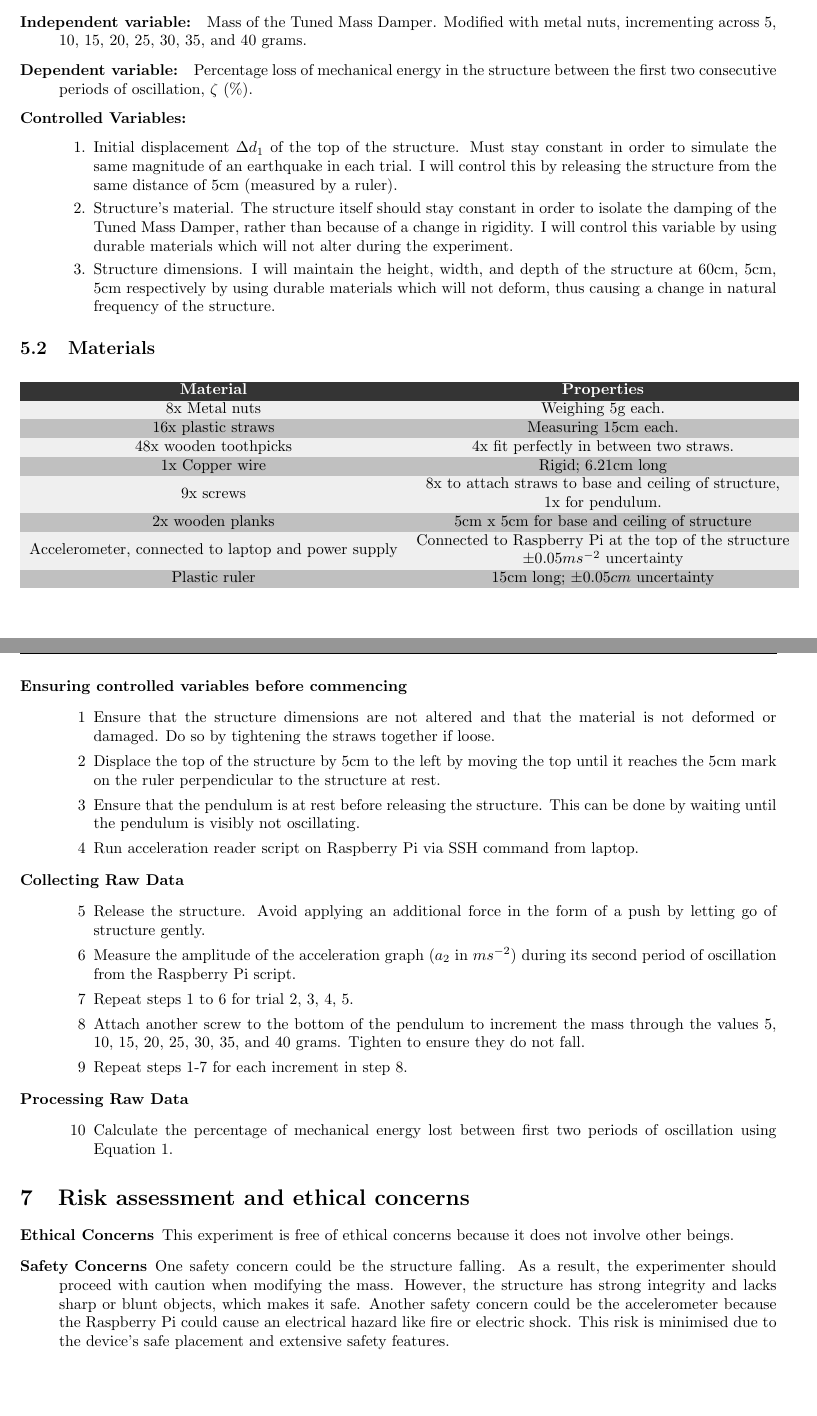
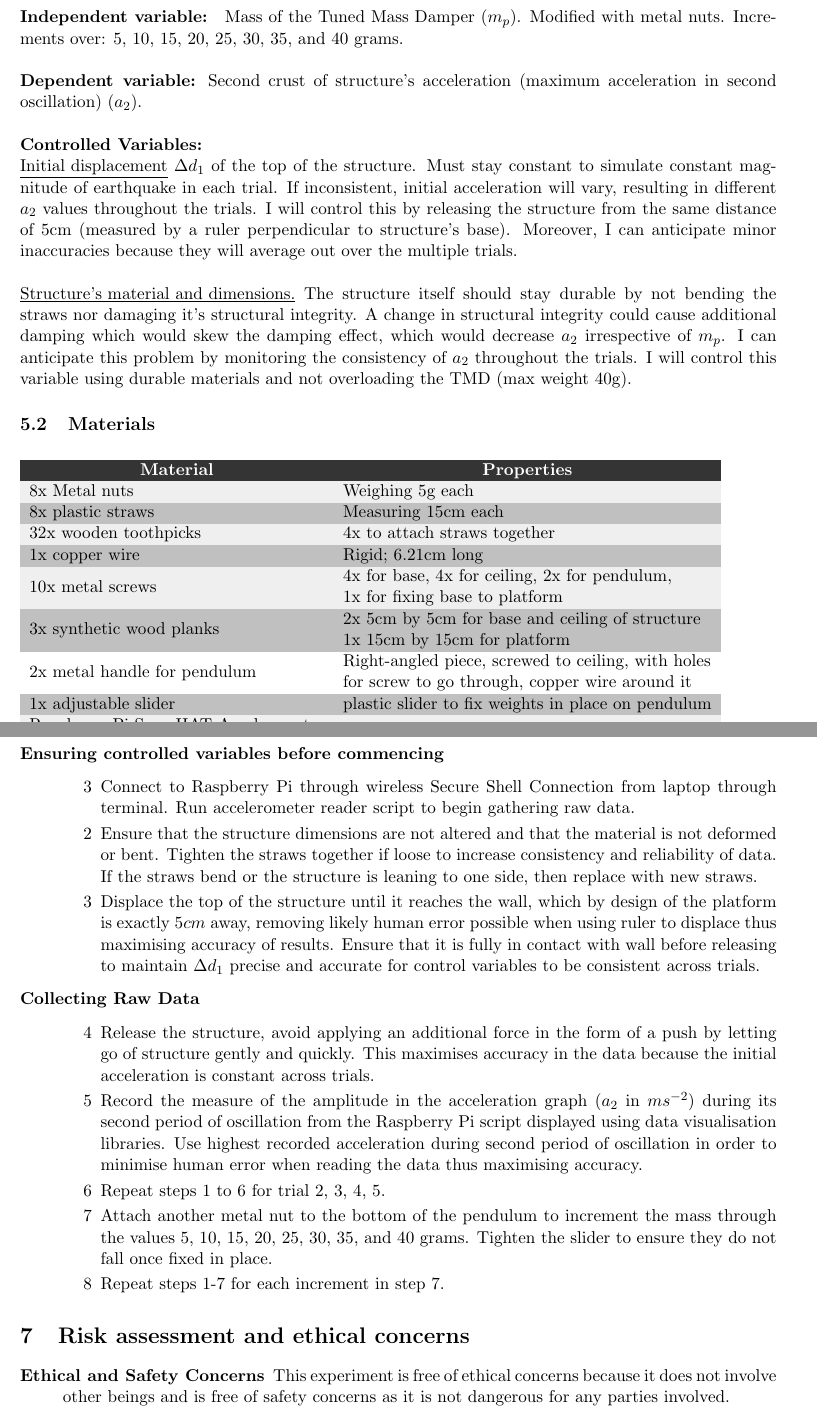
Before and after one commit to stasostyk/tuned-mass-damper, a LaTeX document (main.tex): two parts of pages 4 and 5 of 6 before the commit and two parts of pages 4 and 5 of 7 after it, joined at a grey line, cut so that both start at the same text, the shorter picture padded with empty space. Compiled offline with pdfLaTeX.

Commit message:
1st revision after feedback

```diff
--- a/main.tex
+++ b/main.tex
@@ -1,10 +1,11 @@
-\documentclass{article}
+\documentclass[11pt]{article}
 \usepackage[english]{babel}
 \usepackage[utf8]{inputenc}
 \usepackage{fancyhdr}
 \usepackage{graphicx}
 \usepackage{wrapfig}
 \usepackage[table,xcdraw]{xcolor}
+\usepackage{blindtext}
 
 \usepackage{geometry}
  \geometry{
@@ -12,6 +13,7 @@
  left=20mm,
  right=20mm,
  bottom=25mm,
+ top=25mm,
  }
 
 \pagestyle{fancy}
@@ -92,35 +112,34 @@ I had to build the structure using only materials in my garage while maintaining
 
 \subsection{Variables}
 
-\begin{description}
-    \item[Independent variable: ] Mass of the Tuned Mass Damper. Modified with metal nuts, incrementing across 5, 10, 15, 20, 25, 30, 35, and 40 grams.
-    \item[Dependent variable: ] Percentage loss of mechanical energy in the structure between the first two consecutive periods of oscillation, $\zeta$ (\%).
-    \item[Controlled Variables: ] \phantom{.}
-    \begin{enumerate}
-        \item Initial displacement $\Delta d_1$ of the top of the structure. Must stay constant in order to simulate the same magnitude of an earthquake in each trial. I will control this by releasing the structure from the same distance of 5cm (measured by a ruler).
-        \item Structure’s material. The structure itself should stay constant in order to isolate the damping of the Tuned Mass Damper, rather than because of a change in rigidity. I will control this variable by using durable materials which will not alter during the experiment.
-        \item Structure dimensions. I will maintain the height, width, and depth of the structure at 60cm, 5cm, 5cm respectively by using durable materials which will not deform, thus causing a change in natural frequency of the structure.
-    \end{enumerate}
-\end{description}
+\textbf{Independent variable: }
+Mass of the Tuned Mass Damper $(m_p)$. Modified with metal nuts. Increments over: 5, 10, 15, 20, 25, 30, 35, and 40 grams.
+\\ \\
+\textbf{Dependent variable:}
+Second crust of structure's acceleration (maximum acceleration in second oscillation) $(a_2)$.
+\\ \\
+\textbf{Controlled Variables:}
+\\ \underline{Initial displacement} $\Delta d_1$ of the top of the structure. Must stay constant to simulate constant magnitude of earthquake in each trial. If inconsistent, initial acceleration will vary, resulting in different $a_2$ values throughout the trials. I will control this by releasing the structure from the same distance of 5cm (measured by a ruler perpendicular to structure's base). Moreover, I can anticipate minor inaccuracies because they will average out over the multiple trials.
+\\ \\ \underline{Structure’s material and dimensions.} The structure itself should stay durable by not bending the straws nor damaging it's structural integrity. A change in structural integrity could cause additional damping which would skew the damping effect, which would decrease $a_2$ irrespective of $m_p$. I can anticipate this problem by monitoring the consistency of $a_2$ throughout the trials. I will control this variable using durable materials and not overloading the TMD (max weight 40g).
 
 \subsection{Materials}
 
 % Please add the following required packages to your document preamble:
 % \usepackage[table,xcdraw]{xcolor}
 % If you use beamer only pass "xcolor=table" option, i.e. \documentclass[xcolor=table]{beamer}
+
 \begin{table}[h]
-\begin{tabular}{
->{\columncolor[HTML]{EFEFEF}}c
->{\columncolor[HTML]{EFEFEF}}c lll}
-\cellcolor[HTML]{343434}{\color[HTML]{FFFFFF} \textbf{Material}} & \cellcolor[HTML]{343434}{\color[HTML]{FFFFFF} \textbf{Properties}}                                                       &  &  &  \\
-8x Metal nuts                                                    & Weighing 5g each.                                                                                                        &  &  &  \\
-\cellcolor[HTML]{C0C0C0}16x plastic straws                       & \cellcolor[HTML]{C0C0C0}Measuring 15cm each.                                                                             &  &  &  \\
-48x wooden toothpicks                                            & 4x fit perfectly in between two straws.                                                                                  &  &  &  \\
-\cellcolor[HTML]{C0C0C0}1x Copper wire                           & \cellcolor[HTML]{C0C0C0}Rigid; 6.21cm long                                                                                 &  &  &  \\
-9x screws                                                        & \begin{tabular}[c]{@{}c@{}}8x to attach straws to base and ceiling of structure, \\ 1x for pendulum.\end{tabular}        &  &  &  \\
-\cellcolor[HTML]{C0C0C0}2x wooden planks                         & \cellcolor[HTML]{C0C0C0}5cm x 5cm for base and ceiling of structure                                                      &  &  &  \\
-Accelerometer, connected to laptop and power supply              & \begin{tabular}[c]{@{}c@{}}Connected to Raspberry Pi at the top of the structure\\ $\pm 0.05 ms^{-2}$ uncertainty\end{tabular} &  &  &  \\
-\cellcolor[HTML]{C0C0C0}Plastic ruler                           & \cellcolor[HTML]{C0C0C0}15cm long; $\pm0.05cm$ uncertainty & & &
+\begin{tabular}{lllll}
+\multicolumn{1}{c}{\cellcolor[HTML]{343434}{\color[HTML]{FFFFFF} \textbf{Material}}}                                                                        & \multicolumn{1}{c}{\cellcolor[HTML]{343434}{\color[HTML]{FFFFFF} \textbf{Properties}}}                                                                                                   &  &  &  \\
+\cellcolor[HTML]{EFEFEF}{\color[HTML]{000000} 8x Metal nuts}                                                                                                & \cellcolor[HTML]{EFEFEF}{\color[HTML]{000000} Weighing 5g each}                                                                                                                          &  &  &  \\
+\cellcolor[HTML]{C0C0C0}{\color[HTML]{000000} 8x plastic straws}                                                                                            & \cellcolor[HTML]{C0C0C0}{\color[HTML]{000000} Measuring 15cm each}                                                                                                                       &  &  &  \\
+\cellcolor[HTML]{EFEFEF}{\color[HTML]{000000} 32x wooden toothpicks}                                                                                        & \cellcolor[HTML]{EFEFEF}{\color[HTML]{000000} 4x to attach straws together}                                                                                                              &  &  &  \\
+\cellcolor[HTML]{C0C0C0}{\color[HTML]{000000} 1x copper wire}                                                                                               & \cellcolor[HTML]{C0C0C0}{\color[HTML]{000000} Rigid; 6.21cm long}                                                                                                                        &  &  &  \\
+\cellcolor[HTML]{EFEFEF}{\color[HTML]{000000} 10x metal screws}                                                                                             & \cellcolor[HTML]{EFEFEF}{\color[HTML]{000000} \begin{tabular}[c]{@{}l@{}}4x for base, 4x for ceiling, 2x for pendulum, \\ 1x for fixing base to platform\end{tabular}}                   &  &  &  \\
+\cellcolor[HTML]{C0C0C0}{\color[HTML]{000000} 3x synthetic wood planks}                                                                                     & \cellcolor[HTML]{C0C0C0}{\color[HTML]{000000} \begin{tabular}[c]{@{}l@{}}2x 5cm by 5cm for base and ceiling of structure\\ 1x 15cm by 15cm for platform\end{tabular}}                    &  &  &  \\
+{\color[HTML]{000000} 2x metal handle for pendulum}                                                                                                         & {\color[HTML]{000000} \begin{tabular}[c]{@{}l@{}}Right-angled piece, screwed to ceiling, with holes \\ for screw to go through, copper wire around it\end{tabular}}                      &  &  &  \\
+\cellcolor[HTML]{C0C0C0}{\color[HTML]{000000} 1x adjustable slider}                                                                                         & \cellcolor[HTML]{C0C0C0}{\color[HTML]{000000} plastic slider to fix weights in place on pendulum}                                                                                        &  &  &  \\
+\cellcolor[HTML]{EFEFEF}{\color[HTML]{000000} \begin{tabular}[c]{@{}l@{}}Raspberry Pi SenseHAT Accelerometer\\ Wirelessly connected to laptop\end{tabular}} & \cellcolor[HTML]{EFEFEF}{\color[HTML]{000000} \begin{tabular}[c]{@{}l@{}}Sensor attached to top of structure ($\pm0.05ms^{-2}$)\end{tabular}} &  &  &
 \end{tabular}
 \end{table}
 
@@ -137,29 +156,23 @@ Accelerometer, connected to laptop and power supply              & \begin{tabula
 \begin{description}
     \item [Ensuring controlled variables before commencing] \phantom{.}
     \begin{itemize}
-        \item [1] Ensure that the structure dimensions are not altered and that the material is not deformed or damaged. Do so by tightening the straws together if loose.
-        \item [2] Displace the top of the structure by 5cm to the left by moving the top until it reaches the 5cm mark on the ruler perpendicular to the structure at rest.
-        \item [3] Ensure that the pendulum is at rest before releasing the structure. This can be done by waiting until the pendulum is visibly not oscillating.
-        \item [4] Run acceleration reader script on Raspberry Pi via SSH command from laptop.
+        \item [3] Connect to Raspberry Pi through wireless Secure Shell Connection from laptop through terminal. Run accelerometer reader script to begin gathering raw data.
+        \item [2] Ensure that the structure dimensions are not altered and that the material is not deformed or bent. Tighten the straws together if loose to increase consistency and reliability of data. If the straws bend or the structure is leaning to one side, then replace with new straws.
+        \item [3] Displace the top of the structure until it reaches the wall, which by design of the platform is exactly $5cm$ away, removing likely human error possible when using ruler to displace thus maximising accuracy of results. Ensure that it is fully in contact with wall before releasing to maintain $\Delta d_1$ precise and accurate for control variables to be consistent across trials.
     \end{itemize}
     \item [Collecting Raw Data] \phantom{.}
     \begin{itemize}
-        \item [5] Release the structure. Avoid applying an additional force in the form of a push by letting go of structure gently.
-        \item [6] Measure the amplitude of the acceleration graph ($a_2$ in $ms^{-2}$) during its second period of oscillation from the Raspberry Pi script.
-        \item [7] Repeat steps 1 to 6 for trial 2, 3, 4, 5.
-        \item [8] Attach another screw to the bottom of the pendulum to increment the mass through the values 5, 10, 15, 20, 25, 30, 35, and 40 grams. Tighten to ensure they do not fall.
-        \item [9] Repeat steps 1-7 for each increment in step 8.
-    \end{itemize}
-    \item [Processing Raw Data] \phantom{.}
-    \begin{itemize}
-        \item [10] Calculate the percentage of mechanical energy lost between first two periods of oscillation using Equation \ref{eqn:zeta}.
+        \item [4] Release the structure, avoid applying an additional force in the form of a push by letting go of structure gently and quickly. This maximises accuracy in the data because the initial acceleration is constant across trials.
+        \item [5] Record the measure of the amplitude in the acceleration graph ($a_2$ in $ms^{-2}$) during its second period of oscillation from the Raspberry Pi script displayed using data visualisation libraries. Use highest recorded acceleration during second period of oscillation in order to minimise human error when reading the data thus maximising accuracy.
+        \item [6] Repeat steps 1 to 6 for trial 2, 3, 4, 5.
+        \item [7] Attach another metal nut to the bottom of the pendulum to increment the mass through the values 5, 10, 15, 20, 25, 30, 35, and 40 grams. Tighten the slider to ensure they do not fall once fixed in place.
+        \item [8] Repeat steps 1-7 for each increment in step 7.
     \end{itemize}
 \end{description}
 
 \section{Risk assessment and ethical concerns}
 \begin{description}
-    \item[Ethical Concerns] This experiment is free of ethical concerns because it does not involve other beings.
-    \item[Safety Concerns] One safety concern could be the structure falling. As a result, the experimenter should proceed with caution when modifying the mass. However, the structure has strong integrity and lacks sharp or blunt objects, which makes it safe. Another safety concern could be the accelerometer because the Raspberry Pi could cause an electrical hazard like fire or electric shock. This risk is minimised due to the device's safe placement and extensive safety features.
+    \item[Ethical and Safety Concerns] This experiment is free of ethical concerns because it does not involve other beings and is free of safety concerns as it is not dangerous for any parties involved.
     \item[Environmental Concerns] All materials are reusable except for the plastic straws which will be properly recycled when disposed of, implying limited environmental concerns. Therefore, this experiment has no significant risk or ethical concerns associated with it and carefully approaches any environmental concerns.
 \end{description}
 
```
Also changed, not shown: img/fig3.jpg, img/fig4.jpg, main.tex (30 more changed lines).
